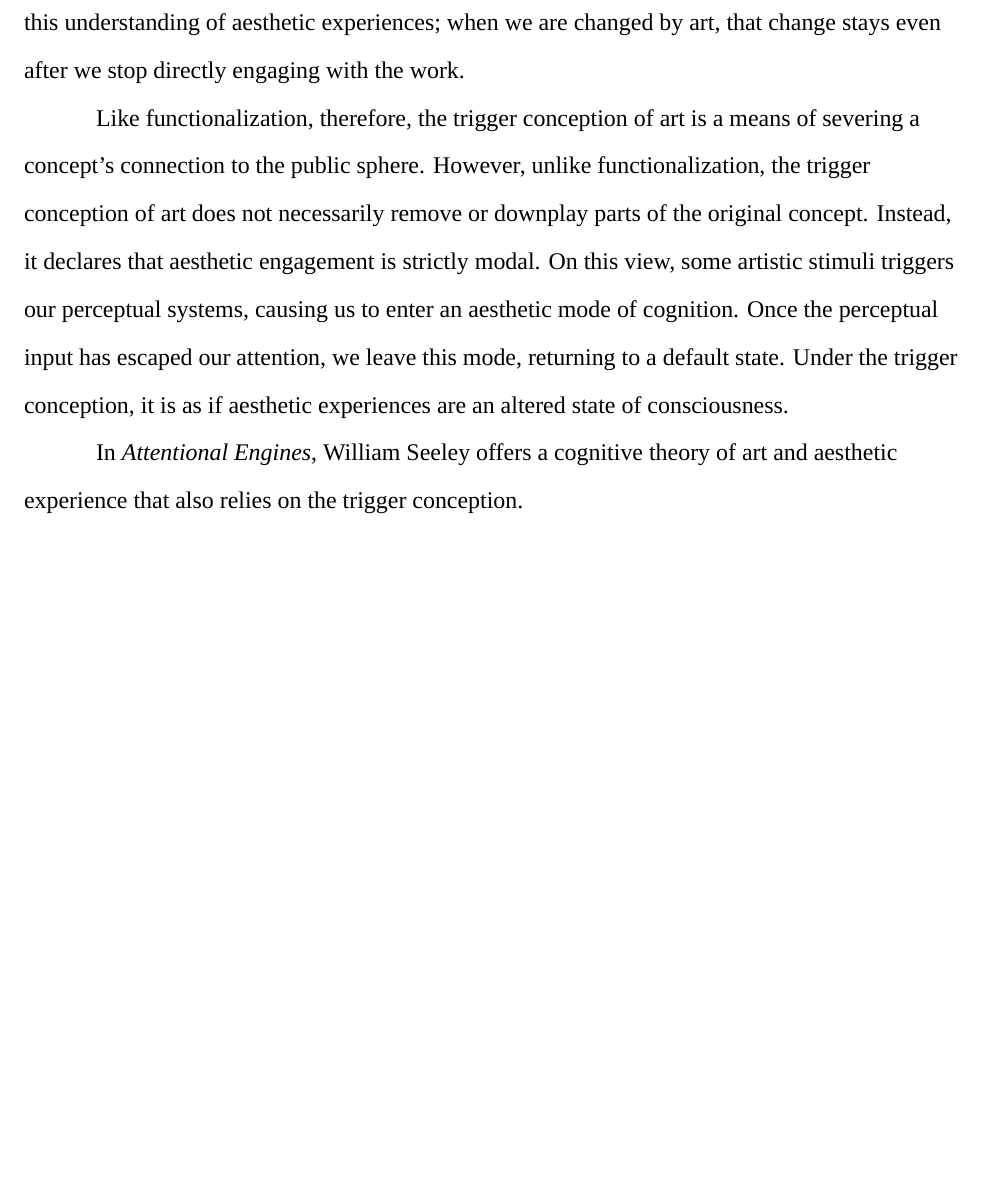
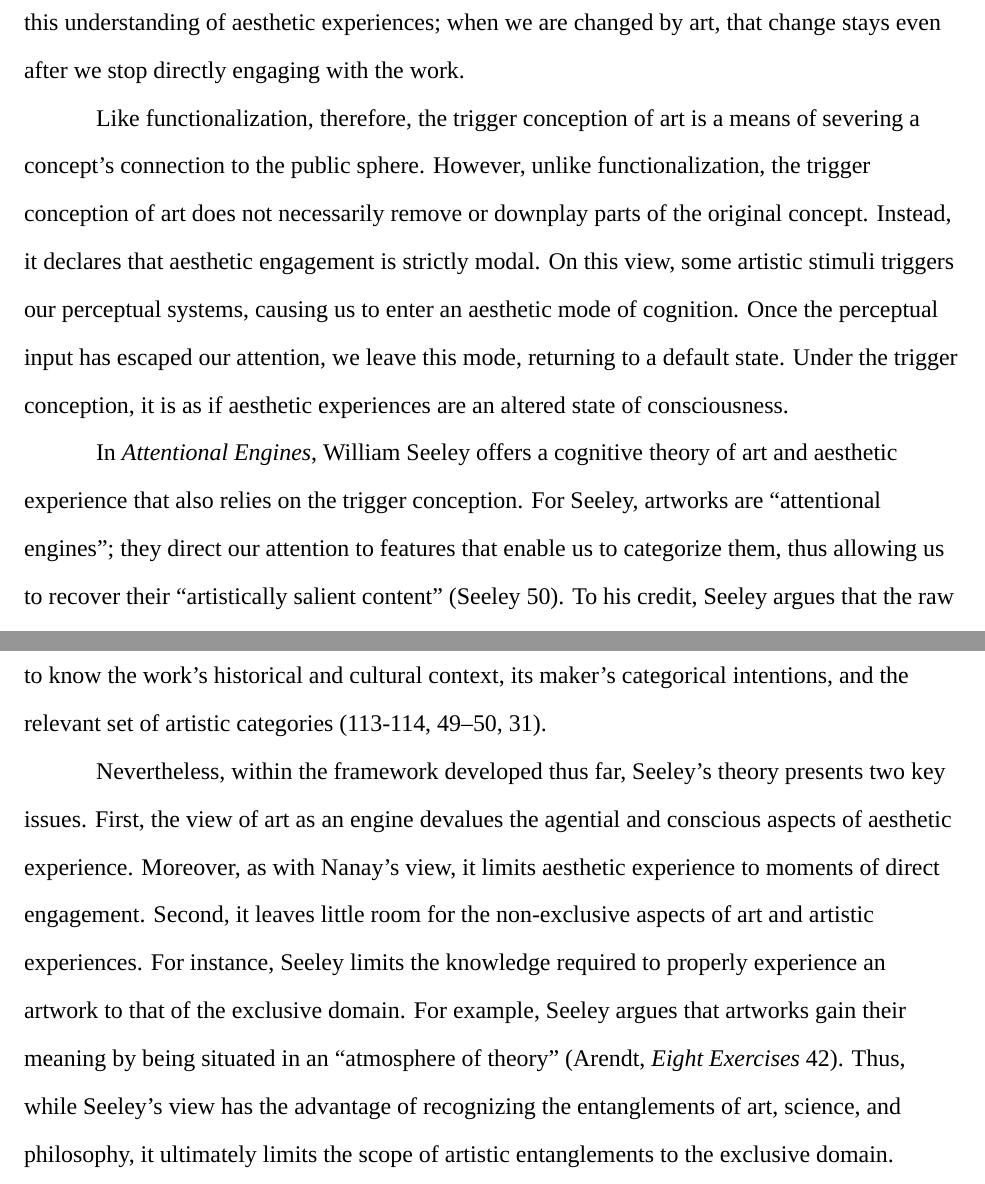
Before and after one commit to realchoodle/is-essay, a LaTeX document (is-essay.tex): part of page 12 of 13 before the commit and two parts of pages 12 and 13 of 14 after it, the two joined at a grey line, cut so that both start at the same text, the shorter picture padded with empty space. Compiled offline with XeLaTeX.

Commit message:
essay: more on seeley

```diff
--- a/is-essay.tex
+++ b/is-essay.tex
@@ -489,7 +489,27 @@ default state. Under the trigger conception, it is as if aesthetic experiences
 are an altered state of consciousness.
 
 In \textit{Attentional Engines}, William Seeley offers a cognitive theory of art
-and aesthetic experience that also relies on the trigger conception.
+and aesthetic experience that also relies on the trigger conception. For Seeley,
+artworks are ``attentional engines''; they direct our attention to features that
+enable us to categorize them, thus allowing us to recover their ``artistically
+salient content'' \autocite[50]{seeleyAttentional2020}. To his credit, Seeley
+argues that the raw perceptual content of an art object is insufficient for
+aesthetic experiences. In addition, one needs to know the work's historical and
+cultural context, its maker's categorical intentions, and the relevant set of
+artistic categories \autocite[113-114, 49--50, 31]{seeleyAttentional2020}.
+
+Nevertheless, within the framework developed thus far, Seeley's theory presents
+two key issues. First, the view of art as an engine devalues the agential and
+conscious aspects of aesthetic experience. Moreover, as with Nanay's view, it
+limits aesthetic experience to moments of direct engagement. Second, it leaves
+little room for the non-exclusive aspects of art and artistic experiences. For
+instance, Seeley limits the knowledge required to properly experience an artwork
+to that of the exclusive domain. For example, Seeley argues that artworks gain
+their meaning by being situated in an ``atmosphere of theory''
+\autocite[42]{arendtFuture1968}. Thus, while Seeley's view has the advantage of
+recognizing the entanglements of art, science, and philosophy, it ultimately
+limits the scope of artistic entanglements to the exclusive domain.
+
 
 % --- Works Cited ---
 \newpage
```
Also changed, not shown: is-essay.pdf.
